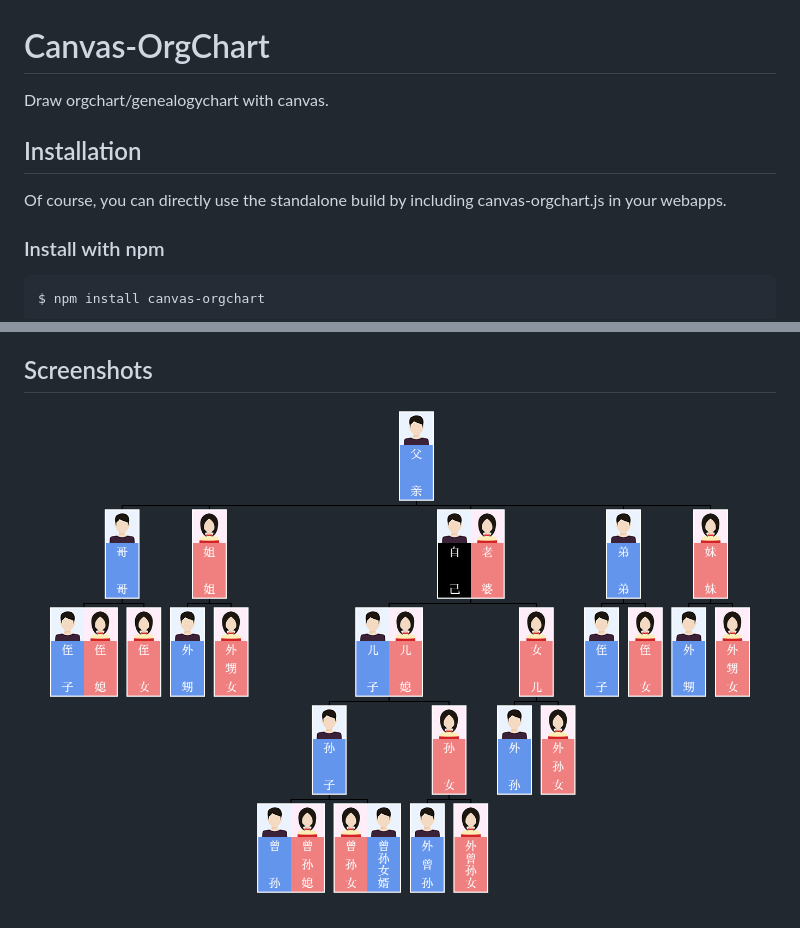
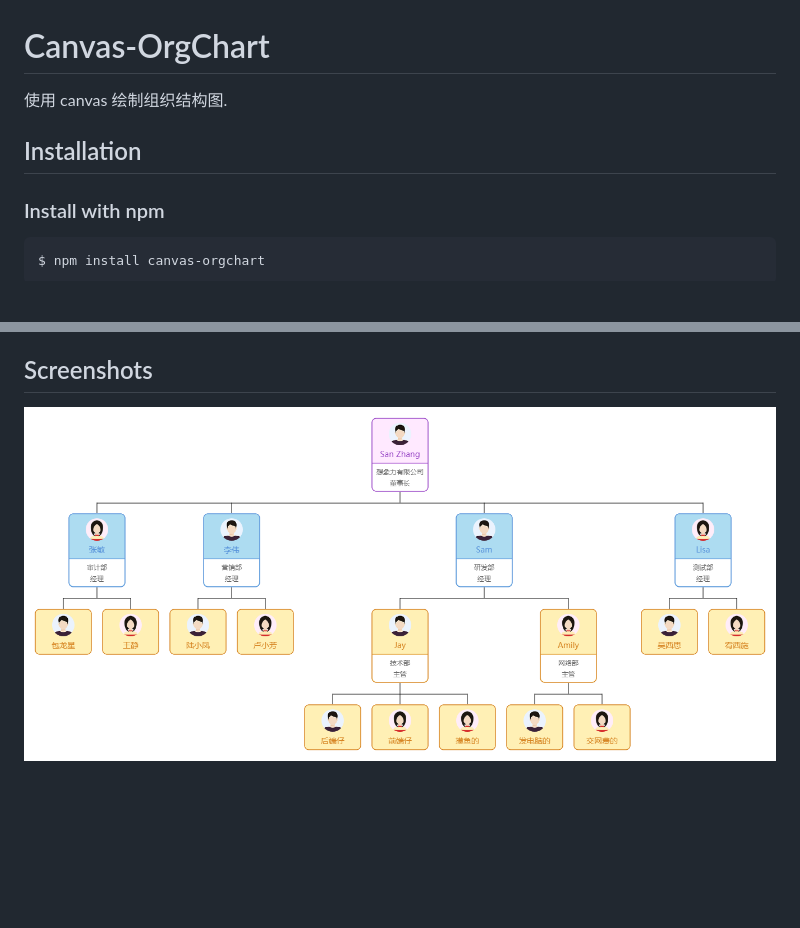
Before and after one commit to Junhong-Chen/Canvas-OrgChart, a Markdown page: README.md, 2 parts joined by grey strips. GitHub-like rendering; pictures changed too: screenshots/canvas-orgchart.png; blank space fills up the shorter version.

````diff
--- a/README.md
+++ b/README.md
@@ -1,8 +1,8 @@
 # Canvas-OrgChart
-Draw orgchart/genealogychart with canvas.
+使用 canvas 绘制组织结构图.
 
 ## Installation
-Of course, you can directly use the standalone build by including canvas-orgchart.js in your webapps.
+<!-- Of course, you can directly use the standalone build by including canvas-orgchart.js in your webapps. -->
 
 ### Install with npm
 ```
````
Also changed, not shown: other parts of README.md (+79 -96 lines), 6 other files.
